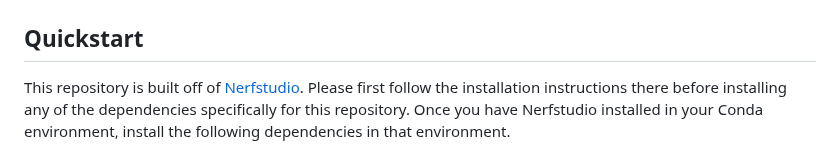
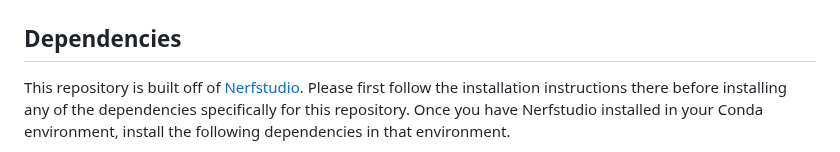
Before and after one commit to chengine/catnips, a Markdown page: README.md, the part around the change. Drawn GitHub-style.

```diff
--- a/README.md
+++ b/README.md
@@ -39,7 +39,7 @@ CATNIPS reasons about probabilistic safety and planning within Neural Radiance F
 
 <img src='imgs/teaser.png'/>
 
-## Quickstart
+## Dependencies
 This repository is built off of [Nerfstudio](https://github.com/nerfstudio-project/nerfstudio/tree/main). Please first follow the installation instructions there before installing any of the dependencies specifically for this repository. Once you have Nerfstudio installed in your Conda environment, install the following dependencies in that environment.
 
 * [dijkstra3d](https://github.com/seung-lab/dijkstra3d). This library is for planning A*.
```
